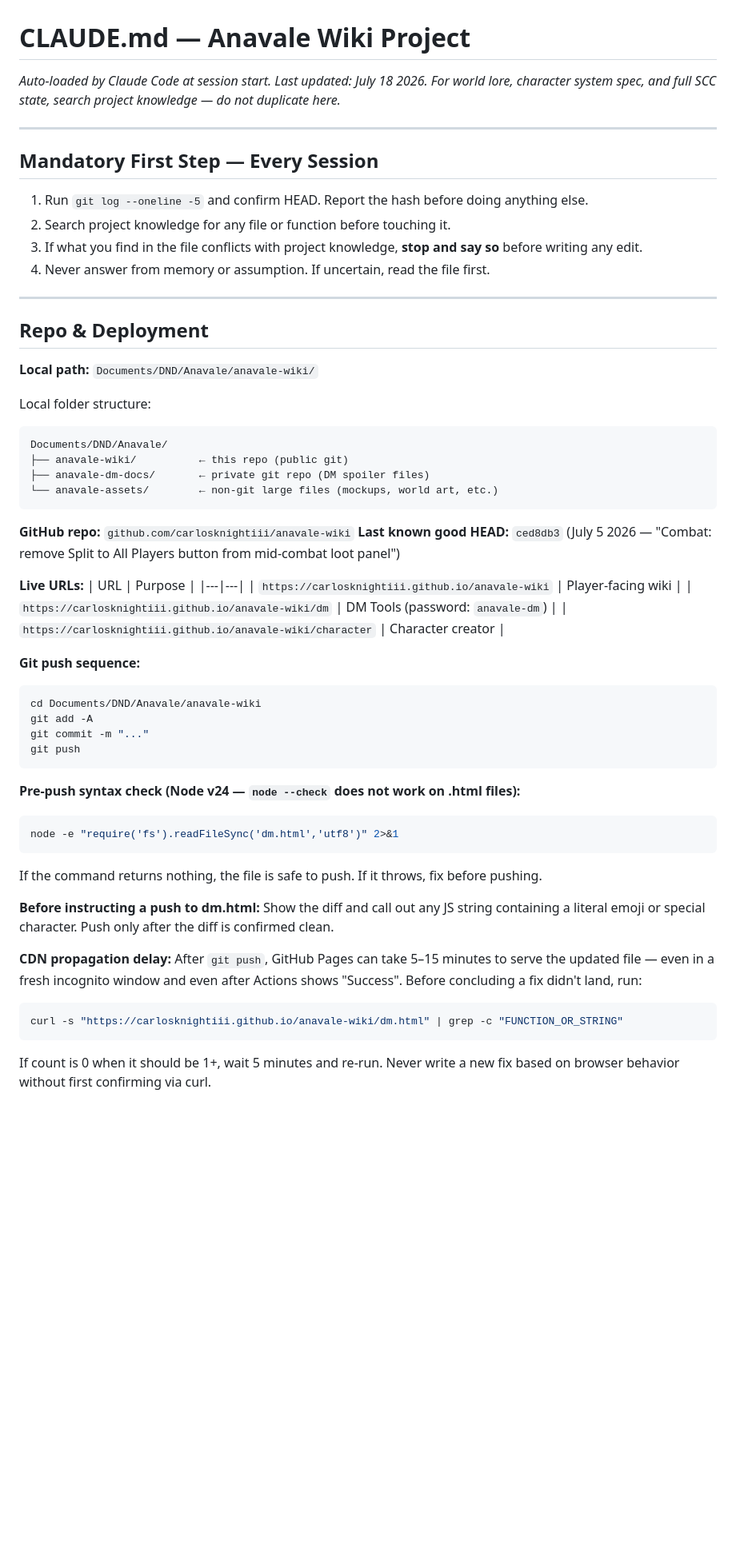
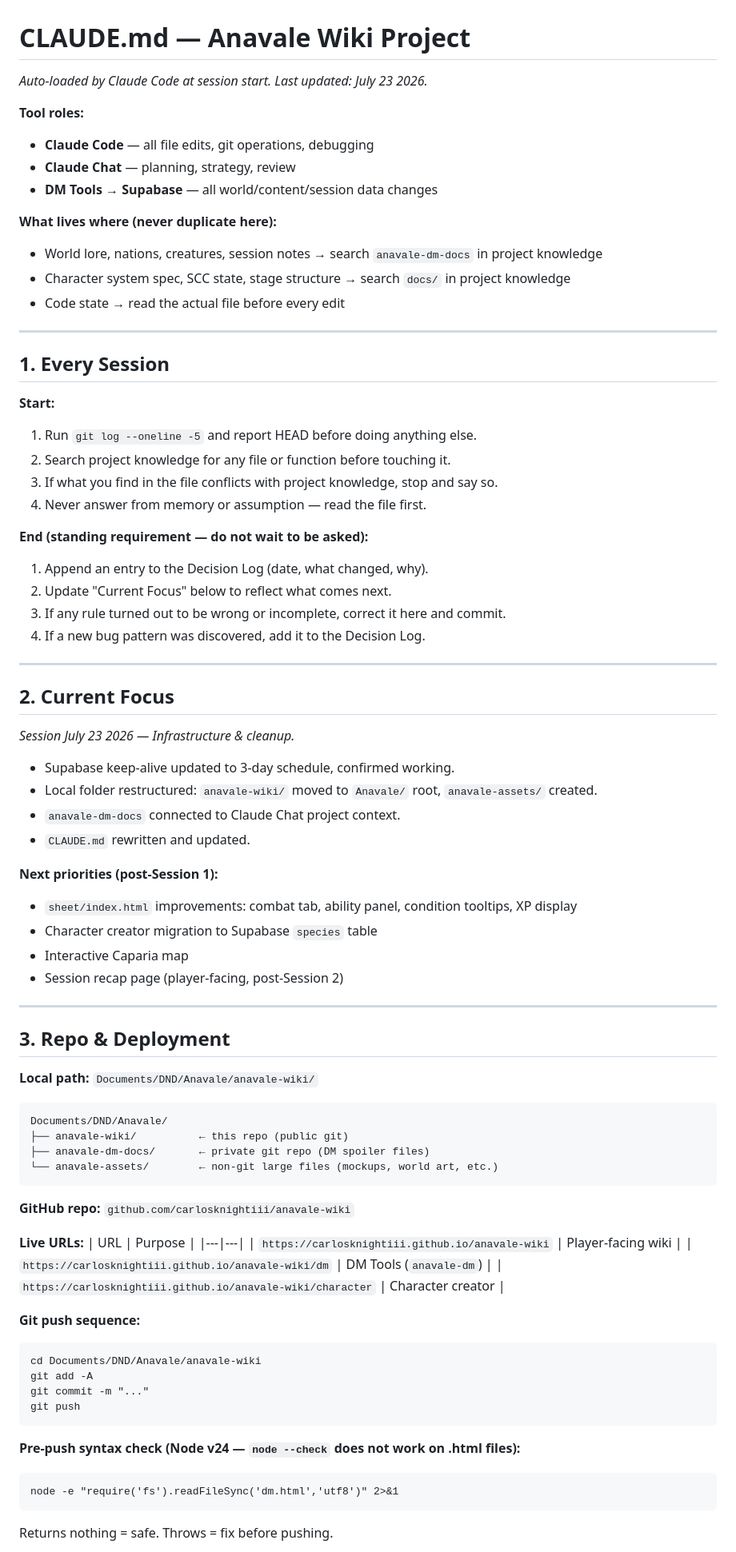
Before and after one commit to carlosknightiii/anavale-wiki, a Markdown page: CLAUDE.md, the part around one of its changes. Shown at 80% size. Drawn GitHub-style; blank space fills up the shorter version.

````diff
--- a/CLAUDE.md
+++ b/CLAUDE.md
@@ -1,59 +1,78 @@
 # CLAUDE.md — Anavale Wiki Project
-*Auto-loaded by Claude Code at session start. Last updated: July 18 2026.*
-*For world lore, character system spec, and full SCC state, search project knowledge — do not duplicate here.*
+*Auto-loaded by Claude Code at session start. Last updated: July 23 2026.*
+
+**Tool roles:**
+- **Claude Code** — all file edits, git operations, debugging
+- **Claude Chat** — planning, strategy, review
+- **DM Tools → Supabase** — all world/content/session data changes
+
+**What lives where (never duplicate here):**
+- World lore, nations, creatures, session notes → search `anavale-dm-docs` in project knowledge
+- Character system spec, SCC state, stage structure → search `docs/` in project knowledge
+- Code state → read the actual file before every edit
 
 ---
 
-## Mandatory First Step — Every Session
+## 1. Every Session
 
-1. Run `git log --oneline -5` and confirm HEAD. Report the hash before doing anything else.
+**Start:**
+1. Run `git log --oneline -5` and report HEAD before doing anything else.
 2. Search project knowledge for any file or function before touching it.
-3. If what you find in the file conflicts with project knowledge, **stop and say so** before writing any edit.
-4. Never answer from memory or assumption. If uncertain, read the file first.
+3. If what you find in the file conflicts with project knowledge, stop and say so.
+4. Never answer from memory or assumption — read the file first.
+
+**End (standing requirement — do not wait to be asked):**
+1. Append an entry to the Decision Log (date, what changed, why).
+2. Update "Current Focus" below to reflect what comes next.
+3. If any rule turned out to be wrong or incomplete, correct it here and commit.
+4. If a new bug pattern was discovered, add it to the Decision Log.
 
 ---
 
-## Repo & Deployment
+## 2. Current Focus
+
+*Session July 23 2026 — Infrastructure & cleanup.*
+- Supabase keep-alive updated to 3-day schedule, confirmed working.
+- Local folder restructured: `anavale-wiki/` moved to `Anavale/` root, `anavale-assets/` created.
+- `anavale-dm-docs` connected to Claude Chat project context.
+- `CLAUDE.md` rewritten and updated.
+
+**Next priorities (post-Session 1):**
+- `sheet/index.html` improvements: combat tab, ability panel, condition tooltips, XP display
+- Character creator migration to Supabase `species` table
+- Interactive Caparia map
+- Session recap page (player-facing, post-Session 2)
+
+---
+
+## 3. Repo & Deployment
 
 **Local path:** `Documents/DND/Anavale/anavale-wiki/`
 
-Local folder structure:
-```
-Documents/DND/Anavale/
-├── anavale-wiki/          ← this repo (public git)
-├── anavale-dm-docs/       ← private git repo (DM spoiler files)
-└── anavale-assets/        ← non-git large files (mockups, world art, etc.)
-```
+    Documents/DND/Anavale/
+    ├── anavale-wiki/          ← this repo (public git)
+    ├── anavale-dm-docs/       ← private git repo (DM spoiler files)
+    └── anavale-assets/        ← non-git large files (mockups, world art, etc.)
 
 **GitHub repo:** `github.com/carlosknightiii/anavale-wiki`
-**Last known good HEAD:** `ced8db3` (July 5 2026 — "Combat: remove Split to All Players button from mid-combat loot panel")
 
 **Live URLs:**
 | URL | Purpose |
 |---|---|
 | `https://carlosknightiii.github.io/anavale-wiki` | Player-facing wiki |
-| `https://carlosknightiii.github.io/anavale-wiki/dm` | DM Tools (password: `anavale-dm`) |
+| `https://carlosknightiii.github.io/anavale-wiki/dm` | DM Tools (`anavale-dm`) |
 | `https://carlosknightiii.github.io/anavale-wiki/character` | Character creator |
 
 **Git push sequence:**
-```bash
-cd Documents/DND/Anavale/anavale-wiki
-git add -A
-git commit -m "..."
-git push
-```
+
+    cd Documents/DND/Anavale/anavale-wiki
+    git add -A
+    git commit -m "..."
+    git push
 
 **Pre-push syntax check (Node v24 — `node --check` does not work on .html files):**
-```bash
-node -e "require('fs').readFileSync('dm.html','utf8')" 2>&1
-```
-If the command returns nothing, the file is safe to push. If it throws, fix before pushing.
 
-**Before instructing a push to dm.html:** Show the diff and call out any JS string containing a literal emoji or special character. Push only after the diff is confirmed clean.
+    node -e "require('fs').readFileSync('dm.html','utf8')" 2>&1
 
-**CDN propagation delay:** After `git push`, GitHub Pages can take 5–15 minutes to serve the updated file — even in a fresh incognito window and even after Actions shows "Success". Before concluding a fix didn't land, run:
-```bash
-curl -s "https://carlosknightiii.github.io/anavale-wiki/dm.html" | grep -c "FUNCTION_OR_STRING"
-```
-If count is 0 when it should be 1+, wait 5 minutes and re-run. Never write a new fix based on browser behavior without first confirming via curl.
+Returns nothing = safe. Throws = fix before pushing.
 
````
Also changed, not shown: other parts of CLAUDE.md (+88 -80 lines).
